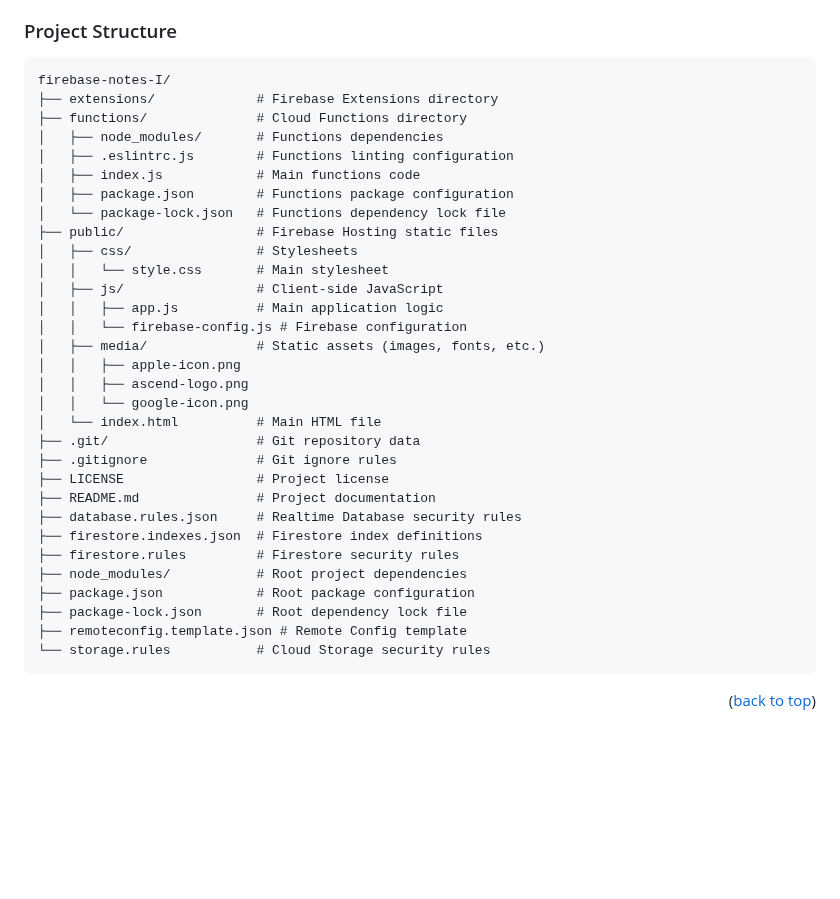
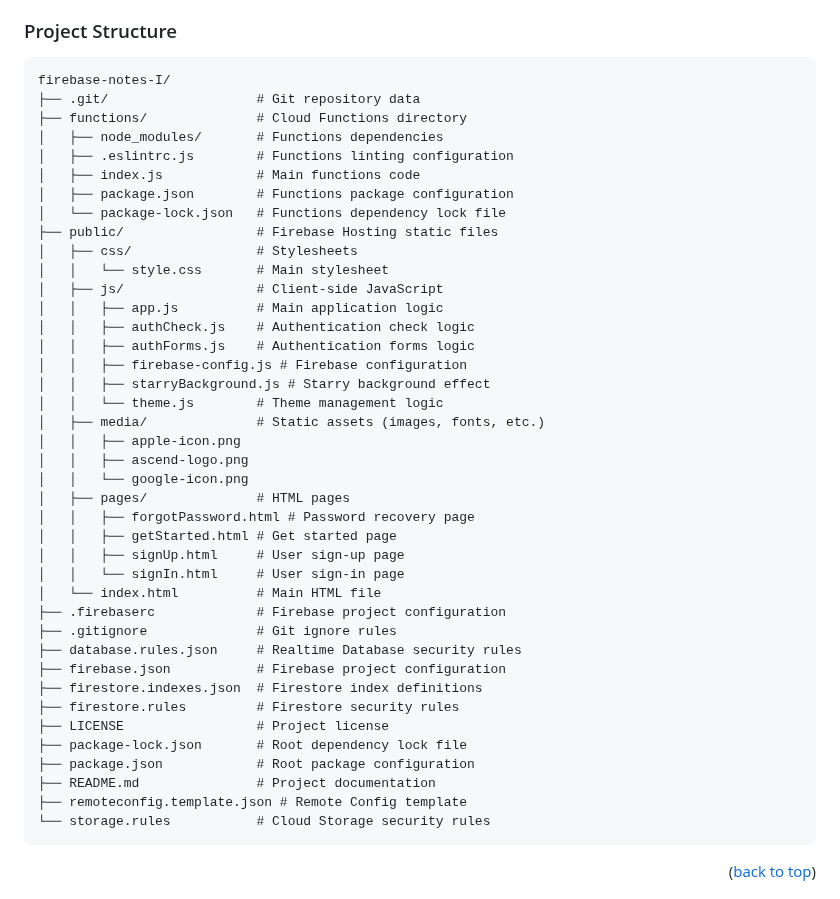
Before and after one commit to dev-gaitano/firebase-notes-I, a Markdown page: README.md, the part around the change. Drawn GitHub-style; blank space fills up the shorter version.

````diff
--- a/README.md
+++ b/README.md
@@ -98,7 +98,7 @@ In a world filled with cluttered interfaces and overwhelming features, Ascend.up
 
 ```
 firebase-notes-I/
-├── extensions/             # Firebase Extensions directory
+├── .git/                   # Git repository data
 ├── functions/              # Cloud Functions directory
 │   ├── node_modules/       # Functions dependencies
 │   ├── .eslintrc.js        # Functions linting configuration
@@ -110,22 +110,31 @@ firebase-notes-I/
 │   │   └── style.css       # Main stylesheet
 │   ├── js/                 # Client-side JavaScript
 │   │   ├── app.js          # Main application logic
-│   │   └── firebase-config.js # Firebase configuration
+│   │   ├── authCheck.js    # Authentication check logic
+│   │   ├── authForms.js    # Authentication forms logic
+│   │   ├── firebase-config.js # Firebase configuration
+│   │   ├── starryBackground.js # Starry background effect
+│   │   └── theme.js        # Theme management logic
 │   ├── media/              # Static assets (images, fonts, etc.)
 │   │   ├── apple-icon.png
 │   │   ├── ascend-logo.png
 │   │   └── google-icon.png
+│   ├── pages/              # HTML pages
+│   │   ├── forgotPassword.html # Password recovery page
+│   │   ├── getStarted.html # Get started page
+│   │   ├── signUp.html     # User sign-up page
+│   │   └── signIn.html     # User sign-in page
 │   └── index.html          # Main HTML file
-├── .git/                   # Git repository data
+├── .firebaserc             # Firebase project configuration
 ├── .gitignore              # Git ignore rules
-├── LICENSE                 # Project license
-├── README.md               # Project documentation
 ├── database.rules.json     # Realtime Database security rules
+├── firebase.json           # Firebase project configuration
 ├── firestore.indexes.json  # Firestore index definitions
 ├── firestore.rules         # Firestore security rules
-├── node_modules/           # Root project dependencies
+├── LICENSE                 # Project license
+├── package-lock.json       # Root dependency lock file
 ├── package.json            # Root package configuration
-├── package-lock.json       # Root dependency lock file
+├── README.md               # Project documentation
 ├── remoteconfig.template.json # Remote Config template
 └── storage.rules           # Cloud Storage security rules
 ```
````
